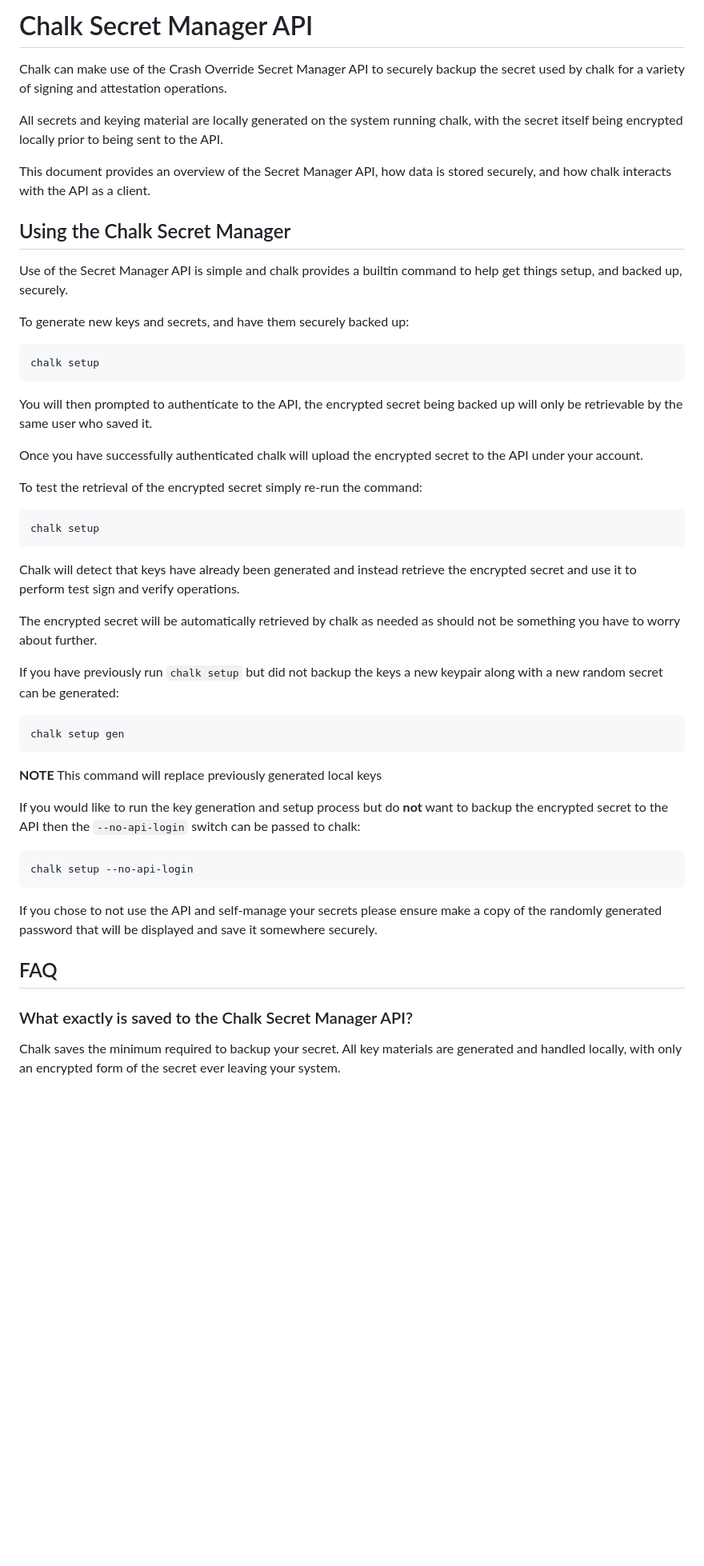
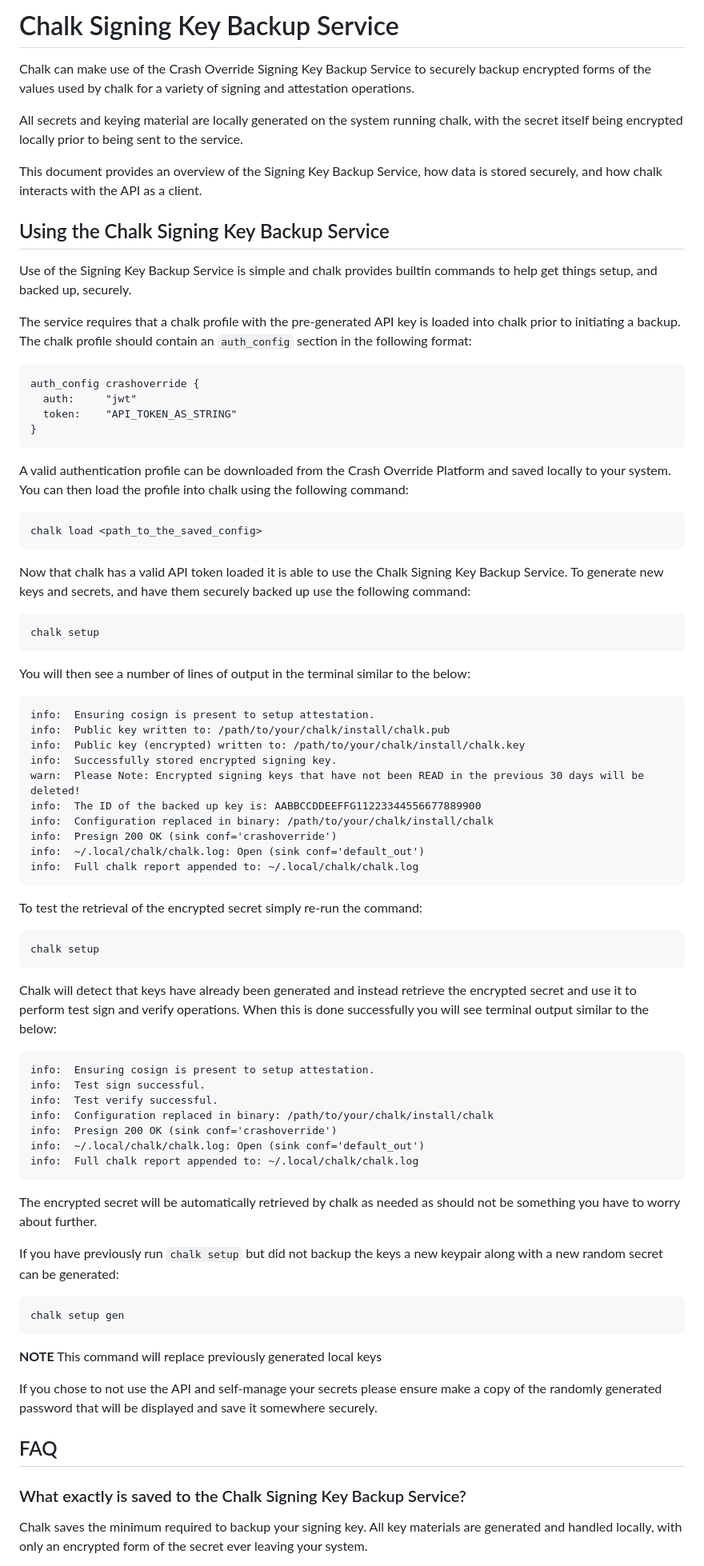
Before and after one commit to crashappsec/chalk, a Markdown page: src/docs/core-signing-key-backup-service.md, the part around the change printed below. Shown: that part at 80% size. Rendered like a GitHub page; blank space fills up the shorter version.

Commit message:
docs(key-backup): update & rename signing key backup guide

````diff
--- a/src/docs/core-signing-key-backup-service.md
+++ b/src/docs/core-signing-key-backup-service.md
@@ -1,33 +1,64 @@
-# Chalk Secret Manager API
+# Chalk Signing Key Backup Service
 
-Chalk can make use of the Crash Override Secret Manager API to
-securely backup the secret used by chalk for a variety of
-signing and attestation operations.
+Chalk can make use of the Crash Override Signing Key Backup Service
+to securely backup encrypted forms of the values used by chalk for a
+variety of signing and attestation operations.
 
 All secrets and keying material are locally generated on the
 system running chalk, with the secret itself being encrypted
-locally prior to being sent to the API.
+locally prior to being sent to the service.
 
-This document provides an overview of the Secret Manager API, how
-data is stored securely, and how chalk interacts with the API as a
+This document provides an overview of the Signing Key Backup Service,
+how data is stored securely, and how chalk interacts with the API as a
 client.
 
-## Using the Chalk Secret Manager
+## Using the Chalk Signing Key Backup Service
 
-Use of the Secret Manager API is simple and chalk provides a builtin
-command to help get things setup, and backed up, securely.
+Use of the Signing Key Backup Service is simple and chalk provides
+builtin commands to help get things setup, and backed up, securely.
 
-To generate new keys and secrets, and have them securely backed up:
+The service requires that a chalk profile with the pre-generated
+API key is loaded into chalk prior to initiating a backup. The chalk
+profile should contain an `auth_config` section in the following format:
+
+```
+auth_config crashoverride {
+  auth:     "jwt"
+  token:    "API_TOKEN_AS_STRING"
+}
+```
+
+A valid authentication profile can be downloaded from the Crash Override
+Platform and saved locally to your system. You can then load the
+profile into chalk using the following command:
+
+```
+chalk load <path_to_the_saved_config>
+```
+
+Now that chalk has a valid API token loaded it is able to use the Chalk
+Signing Key Backup Service. To generate new keys and secrets, and have
+them securely backed up use the following command:
 
 ```
 chalk setup
 ```
 
-You will then prompted to authenticate to the API, the encrypted secret
-being backed up will only be retrievable by the same user who saved it.
+You will then see a number of lines of output in the terminal similar to
+the below:
 
-Once you have successfully authenticated chalk will upload the encrypted
-secret to the API under your account.
+```
+info:  Ensuring cosign is present to setup attestation.
+info:  Public key written to: /path/to/your/chalk/install/chalk.pub
+info:  Public key (encrypted) written to: /path/to/your/chalk/install/chalk.key
+info:  Successfully stored encrypted signing key.
+warn:  Please Note: Encrypted signing keys that have not been READ in the previous 30 days will be deleted!
+info:  The ID of the backed up key is: AABBCCDDEEFFG11223344556677889900
+info:  Configuration replaced in binary: /path/to/your/chalk/install/chalk
+info:  Presign 200 OK (sink conf='crashoverride')
+info:  ~/.local/chalk/chalk.log: Open (sink conf='default_out')
+info:  Full chalk report appended to: ~/.local/chalk/chalk.log
+```
 
 To test the retrieval of the encrypted secret simply re-run the command:
 
@@ -37,7 +68,18 @@ chalk setup
 
 Chalk will detect that keys have already been generated and instead
 retrieve the encrypted secret and use it to perform test sign and
-verify operations.
+verify operations. When this is done successfully you will see terminal
+output similar to the below:
+
+```
+info:  Ensuring cosign is present to setup attestation.
+info:  Test sign successful.
+info:  Test verify successful.
+info:  Configuration replaced in binary: /path/to/your/chalk/install/chalk
+info:  Presign 200 OK (sink conf='crashoverride')
+info:  ~/.local/chalk/chalk.log: Open (sink conf='default_out')
+info:  Full chalk report appended to: ~/.local/chalk/chalk.log
+```
 
 The encrypted secret will be automatically retrieved by chalk as needed
 as should not be something you have to worry about further.
@@ -51,23 +93,15 @@ chalk setup gen
 
 **NOTE** This command will replace previously generated local keys
 
-If you would like to run the key generation and setup process but do
-**not** want to backup the encrypted secret to the API then the
-`--no-api-login` switch can be passed to chalk:
-
-```
-chalk setup --no-api-login
-```
-
 If you chose to not use the API and self-manage your secrets please ensure
 make a copy of the randomly generated password that will be displayed and
 save it somewhere securely.
 
 ## FAQ
 
-### What exactly is saved to the Chalk Secret Manager API?
+### What exactly is saved to the Chalk Signing Key Backup Service?
 
-Chalk saves the minimum required to backup your secret. All key
+Chalk saves the minimum required to backup your signing key. All key
 materials are generated and handled locally, with only an encrypted
 form of the secret ever leaving your system.
 
````
Also changed, not shown: other parts of src/docs/core-signing-key-backup-service.md (+8 -8 lines).
